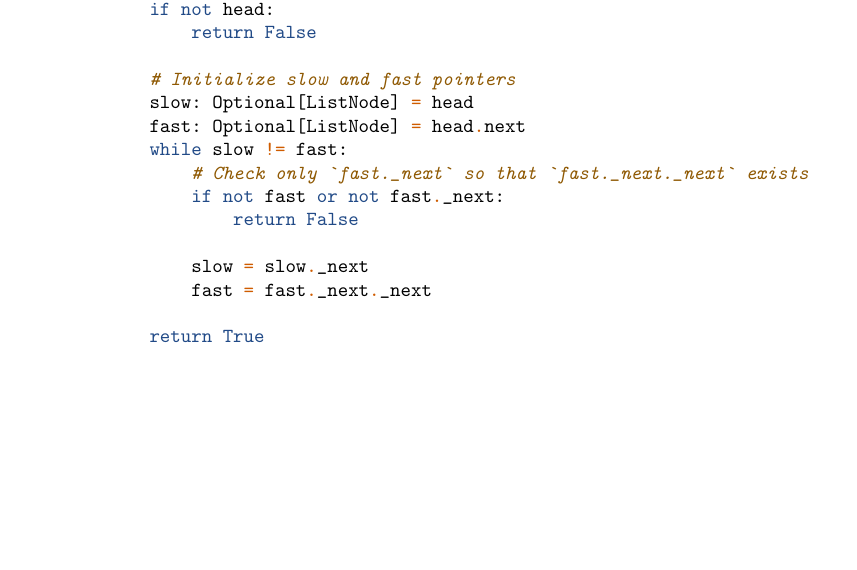
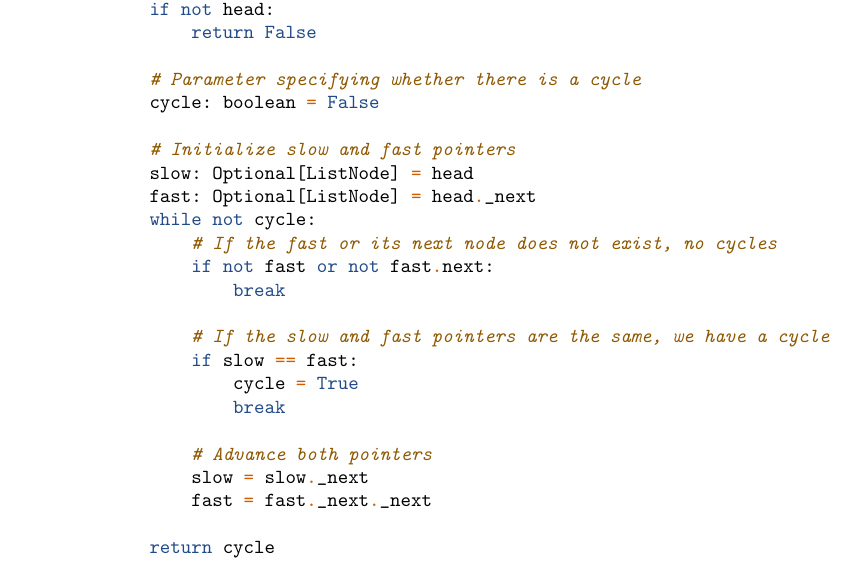
Before and after one commit to oniani/tricks, a LaTeX document (book.tex, which reads sections/linked_list/floyd.tex): part of page 15 of 32, cut so that both start at the same text, the shorter picture padded with empty space. Compiled offline with pdfLaTeX.

Commit message:
Updated Floyd's cycle finding algorithm

```diff
--- a/sections/linked_list/floyd.tex
+++ b/sections/linked_list/floyd.tex
@@ -31,17 +31,26 @@
             if not head:
                 return False
 
+            # Parameter specifying whether there is a cycle
+            cycle: boolean = False
+
             # Initialize slow and fast pointers
             slow: Optional[ListNode] = head
-            fast: Optional[ListNode] = head.next
-            while slow != fast:
-                # Check only `fast._next` so that `fast._next._next` exists
-                if not fast or not fast._next:
-                    return False
+            fast: Optional[ListNode] = head._next
+            while not cycle:
+                # If the fast or its next node does not exist, no cycles
+                if not fast or not fast.next:
+                    break
 
+                # If the slow and fast pointers are the same, we have a cycle
+                if slow == fast:
+                    cycle = True
+                    break
+
+                # Advance both pointers
                 slow = slow._next
                 fast = fast._next._next
 
-            return True
+            return cycle
     \end{minted}
 \end{figure}
```
Also changed, not shown: book.pdf.
